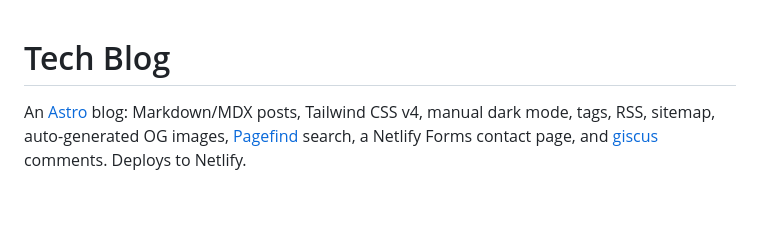
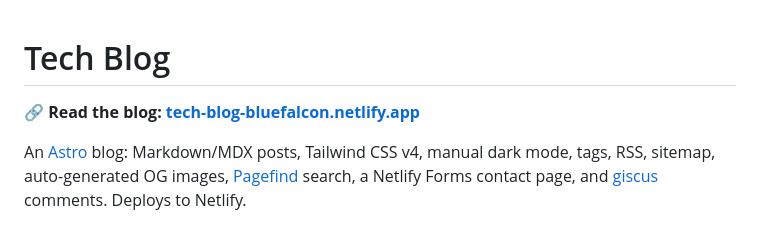
Before and after one commit to BlueFalconDevelopment/tech-blog, a Markdown page: README.md, the part around the change. Rendered like a GitHub page; blank space fills up the shorter version.

Commit message:
Add live blog link to top of README
Co-Authored-By: Claude Opus 5.5 <noreply@anthropic.com>

```diff
--- a/README.md
+++ b/README.md
@@ -1,4 +1,6 @@
 # Tech Blog
+
+**🔗 Read the blog: [tech-blog-bluefalcon.netlify.app](https://tech-blog-bluefalcon.netlify.app)**
 
 An [Astro](https://astro.build) blog: Markdown/MDX posts, Tailwind CSS v4,
 manual dark mode, tags, RSS, sitemap, auto-generated OG images,
```
